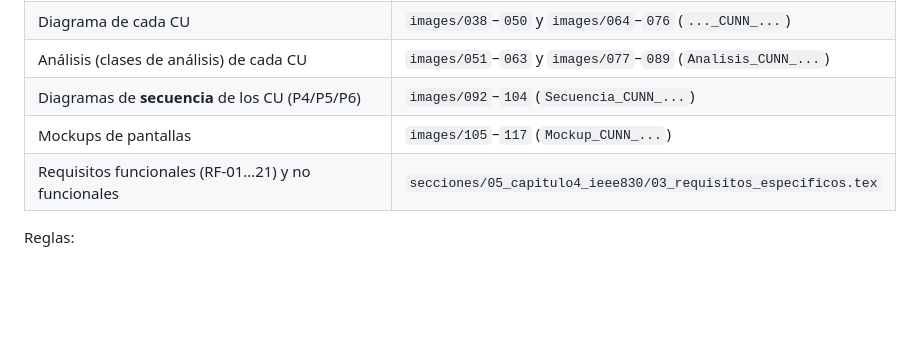
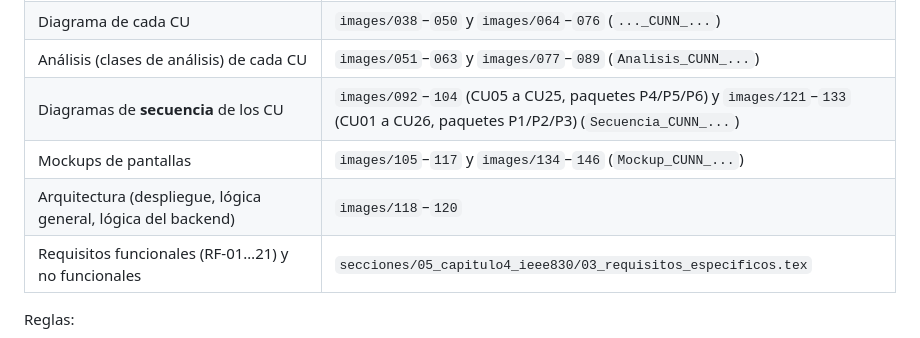
Before and after one commit to Mau8877/ComedorUAGRM, a Markdown page: .claude/rules/CASOS_DE_USO.md, the part around the change. GitHub-like rendering; blank space fills up the shorter version.

Commit message:
docs[REPO]: Agregar a las reglas de casos de uso y unidades de trabajo los diagramas de secuencia y mockups de los paquetes P1 a P3

```diff
--- a/.claude/rules/CASOS_DE_USO.md
+++ b/.claude/rules/CASOS_DE_USO.md
@@ -28,8 +28,9 @@ esa documentación dice y el sistema debe cumplirlo.
 | Diagrama general de CU | `images/019_Diagrama_General_CU.jpg` |
 | Diagrama de cada CU | `images/038`–`050` y `images/064`–`076` (`..._CUNN_...`) |
 | Análisis (clases de análisis) de cada CU | `images/051`–`063` y `images/077`–`089` (`Analisis_CUNN_...`) |
-| Diagramas de **secuencia** de los CU (P4/P5/P6) | `images/092`–`104` (`Secuencia_CUNN_...`) |
-| Mockups de pantallas | `images/105`–`117` (`Mockup_CUNN_...`) |
+| Diagramas de **secuencia** de los CU | `images/092`–`104` (CU05 a CU25, paquetes P4/P5/P6) y `images/121`–`133` (CU01 a CU26, paquetes P1/P2/P3) (`Secuencia_CUNN_...`) |
+| Mockups de pantallas | `images/105`–`117` y `images/134`–`146` (`Mockup_CUNN_...`) |
+| Arquitectura (despliegue, lógica general, lógica del backend) | `images/118`–`120` |
 | Requisitos funcionales (RF-01…21) y no funcionales | `secciones/05_capitulo4_ieee830/03_requisitos_especificos.tex` |
 
 Reglas:
```
Also changed, not shown: .claude/rules/UNIDADES_DE_TRABAJO.md (+1 -1 lines).
